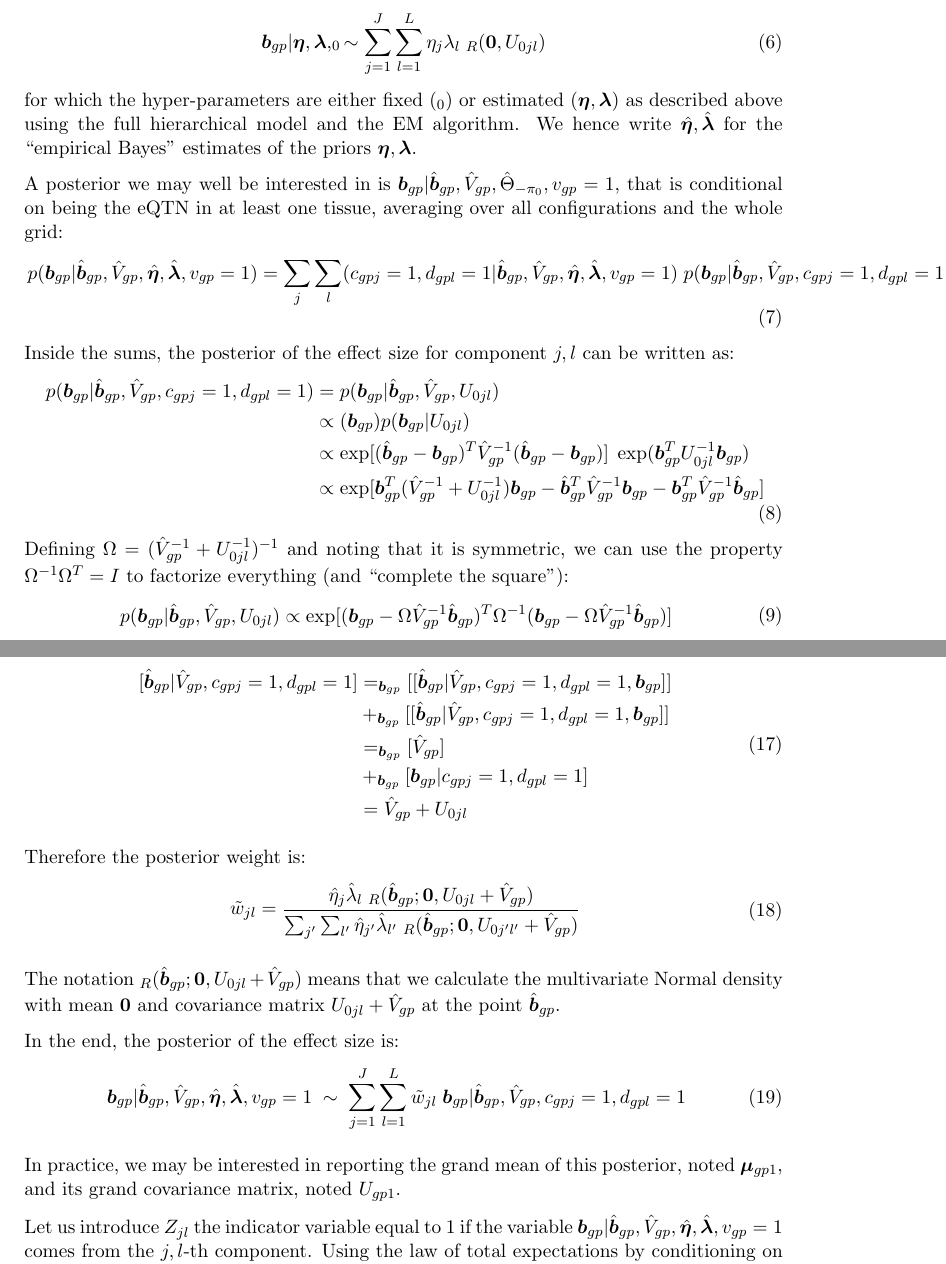
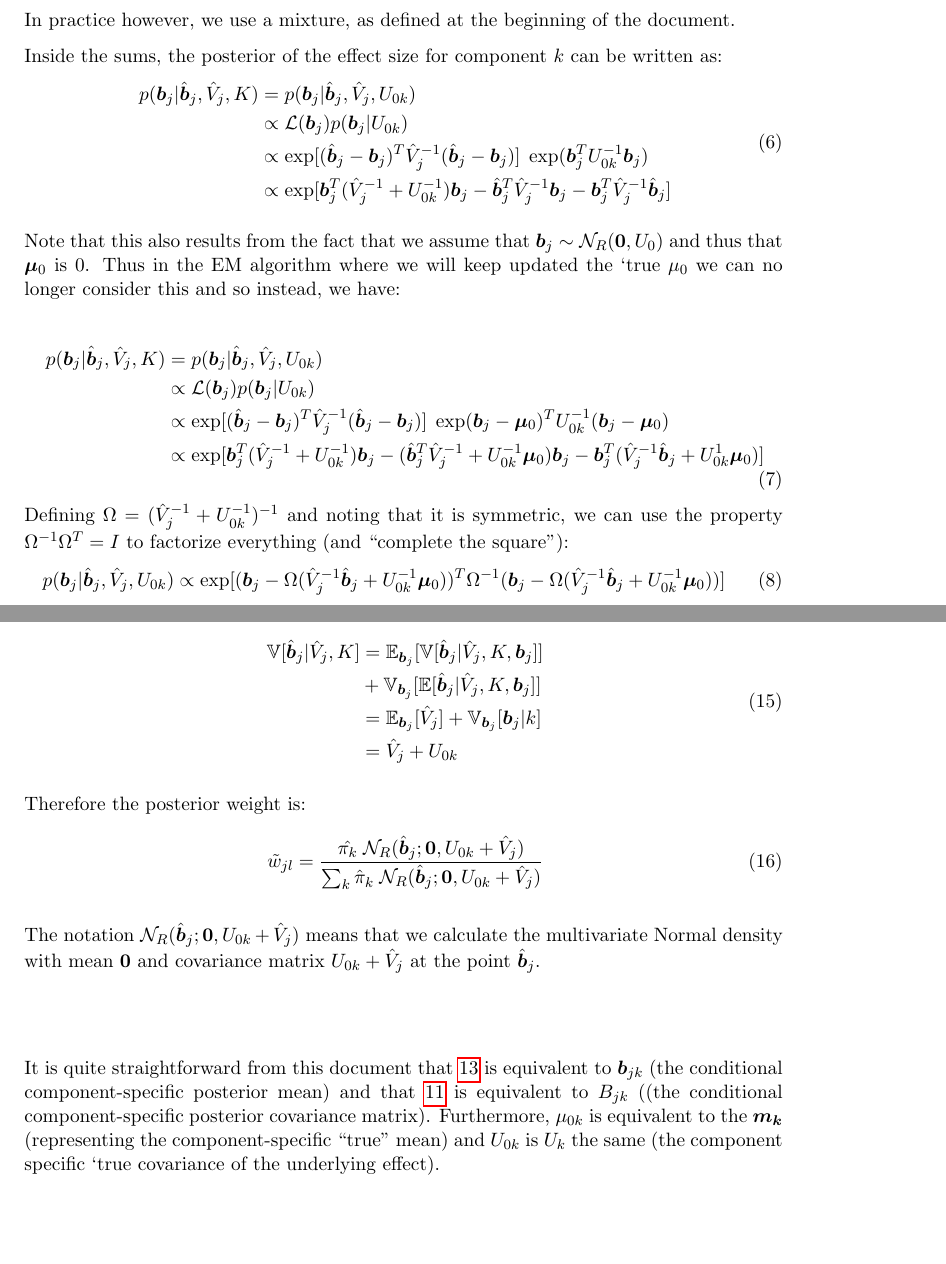
Before and after one commit to stephenslab/mashr-paper, a LaTeX document (Documentation/EMUpdates.tex): two parts of pages 4 and 6 of 7 before the commit and two parts of pages 4 and 6 of 6 after it, joined at a grey line, cut at the place of the change, the shorter picture padded with empty space. The pictures show the PDF file Documentation/EMUpdates.pdf that the author committed with the source.

Commit message:
Updated EM documentation

```diff
--- a/Documentation/EMUpdates.tex
+++ b/Documentation/EMUpdates.tex
@@ -94,5 +102,4 @@ Note that this is slightly different than our expression for the posterior condi
-\left(\boldsymbol\Sigma_0^{-1} + \boldsymbol\Sigma^{-1}\right)^{-1}$, where
-$\mathbf{\hat{b}}$ is the vector of MLEs for a given gene-snp pair).
+Note that this is slightly different than our expression for the posterior conditional mean $\bm{\mu_{1k}}$ above because in the previous model, we assumed that each $\bm{b_{j}} \sim N(0,U_{k})$ (i.e., the prior mean was $\bm{0}$) where here we estimate the underlying mean for each component, $\bm{m_{k}}$ using the EM algorithm and so we need to use the full formula for a multivariate normal with known residual matrix $V_{j}$ (please see section: Posteriors on genotype effect sizes for algebraic derivation).
 
 \subsection{M-Step}
 Now, let $q_{k}$ = $\sum_{j}{q_{j,k}}$. We can write the following Maximization step down.
@@ -112,4 +119,4 @@ U_{k} &= \frac{1}{q_{k}}\sum_{j} {q_{jk}[(\bm{m_{k}}-\bm{b_{jk}})(\bm{m_{j}}-\bm
 
 \subsection{Posteriors on genotype effect sizes}
 
-Also of interest are the posterior probabilities of the genotype effect sizes per gene-SNP pair in each tissue. This section was written with Sarah Urbut.
+By maximum likelihood in each tissue separately, we can easily obtain the estimates of the standardized genotype effect sizes, $\hat{\bm{b}}_{j}$, and their standard errors recorded on the diagonal of an $R \times R$ matrix noted $\hat{V}_{j} = \Var(\hat{\bm{b}}_{j})$.
@@ -121,3 +126,2 @@ If we now view $\hat{\bm{b}}_{gp}$ and $\hat{V}_{gp}$ as \emph{observations} (i.
 \begin{equation}
   \label{new_lik}
-  \hat{\bm{b}}_{gp} | \bm{b}_{gp} \sim \Norm_R(\bm{b}_{gp}, \hat{V}_{gp})
@@ -129,6 +135,6 @@ Let us imagine first that the prior on $\bm{b}_{gp}$ is not a mixture but a sing
 As this prior is conjuguate to the ``likelihood'' above, the posterior simply is (see \href{http://en.wikipedia.org/wiki/Conjugate_prior#Continuous_distributions}{Wikipedia}):
 \[
-\bm{b}_{gp} | \hat{\bm{b}}_{gp} \sim \Norm_R(\bm{\mu}_{gp1}, U_{gp1})
+\bm{b}_{j} | \hat{\bm{b}}_{j} \sim \Norm_R(\bm{\mu}_{j1}, U_{j1})
 \]
 where:
 \begin{itemize}
@@ -139,24 +145,42 @@ where:
 In practice however, we use a mixture, as defined at the beginning of the document.
 
 
-Inside the sums, the posterior of the effect size for component $j,l$ can be written as:
+Inside the sums, the posterior of the effect size for component $k$ can be written as:
 \begin{equation}
   \begin{aligned}
     p(\bm{b}_{j} | \hat{\bm{b}}_{j}, \hat{V}_{j}, K) &= p(\bm{b}_{j} | \hat{\bm{b}}_{j}, \hat{V}_{j}, U_{0k}) \\
     &\propto \Lik(\bm{b}_{j}) p(\bm{b}_{j} | U_{0k}) \\
-    &\propto \exp[(\hat{\bm{b}}_{j} - \bm{b}_{j})^T \hat{V}_{j}^{-1} (\hat{\bm{b}}_{j} - \bm{b}_{j})] \; \exp(\bm{b}_{gp}^T U_{0k}^{-1} \bm{b}_{j}) \\
-    &\propto \exp[\bm{b}_{gp}^T (\hat{V}_{j}^{-1} + U_{0jl}^{-1}) \bm{b}_{gp} - \hat{\bm{b}}_{gp}^T \hat{V}_{gp}^{-1} \bm{b}_{gp} - \bm{b}_{gp}^T \hat{V}_{gp}^{-1} \hat{\bm{b}}_{gp}]
+    &\propto \exp[(\hat{\bm{b}}_{j} - \bm{b}_{j})^T \hat{V}_{j}^{-1} (\hat{\bm{b}}_{j} - \bm{b}_{j})] \; \exp(\bm{b}_{j}^T U_{0k}^{-1} \bm{b}_{j}) \\
+    &\propto \exp[\bm{b}_{j}^T (\hat{V}_{j}^{-1} + U_{0k}^{-1}) \bm{b}_{j} - \hat{\bm{b}}_{j}^T \hat{V}_{j}^{-1} \bm{b}_{j} - \bm{b}_{j}^T \hat{V}_{j}^{-1} \hat{\bm{b}}_{j}]
   \end{aligned}
 \end{equation}
 
-Defining $\Omega = (\hat{V}_{gp}^{-1} + U_{0jl}^{-1})^{-1}$ and noting that it is symmetric, we can use the property $\Omega^{-1} \Omega^T = I$ to factorize everything (and ``complete the square''):
+Note that this also results from the fact that we assume that $\bm{b}_{j} \sim \Norm_R(\bm{0}, U_{0})$
+and thus that $\bm{\mu}_{0}$ is 0. Thus in the EM algorithm where we will keep updated the `true $\mu_{0}$ we can no longer consider this and so instead, we have:
+
+
+
+
 \begin{equation}
   \begin{aligned}
-    p(\bm{b}_{gp} | \hat{\bm{b}}_{gp}, \hat{V}_{gp}, U_{0jl}) &\propto \exp[(\bm{b}_{gp} - \Omega \hat{V}_{gp}^{-1} \hat{\bm{b}}_{gp})^T \Omega^{-1} (\bm{b}_{gp} - \Omega \hat{V}_{gp}^{-1} \hat{\bm{b}}_{gp})]
+    p(\bm{b}_{j} | \hat{\bm{b}}_{j}, \hat{V}_{j}, K) &= p(\bm{b}_{j} | \hat{\bm{b}}_{j}, \hat{V}_{j}, U_{0k}) \\
+    &\propto \Lik(\bm{b}_{j}) p(\bm{b}_{j} | U_{0k}) \\
+    &\propto \exp[(\hat{\bm{b}}_{j} - \bm{b}_{j})^T \hat{V}_{j}^{-1} (\hat{\bm{b}}_{j} - \bm{b}_{j})] \; \exp(\bm{b}_{j}-\bm{\mu}_{0})^T U_{0k}^{-1} (\bm{b}_{j}-\bm{\mu}_{0}) \\
+    &\propto \exp[\bm{b}_{j}^T (\hat{V}_{j}^{-1} + U_{0k}^{-1}) \bm{b}_{j} - ( \hat{\bm{b}}_{j} ^{T} \hat{V}_{j}^{-1} + U_{0k}^{-1}\bm{\mu}_{0}) \bm{b}_{j} - \bm{b}_{j}^T (\hat{V}_{j}^{-1} \hat{\bm{b}}_{j} + U_{0k}^{1}\bm{\mu}_{0})]
   \end{aligned}
 \end{equation}
 
-For some configurations, $U_{0jl}$ may not be positive-definite, and thus not invertible.
+
+
+
+Defining $\Omega = (\hat{V}_{j}^{-1} + U_{0k}^{-1})^{-1}$ and noting that it is symmetric, we can use the property $\Omega^{-1} \Omega^T = I$ to factorize everything (and ``complete the square''):
+\begin{equation}
+  \begin{aligned}
+    p(\bm{b}_{j} | \hat{\bm{b}}_{j}, \hat{V}_{j}, U_{0k}) &\propto \exp[(\bm{b}_{j} - \Omega (\hat{V}_{j}^{-1} \hat{\bm{b}}_{j} + U_{0k}^{-1} \bm{\mu}_{0}))^T \Omega^{-1} (\bm{b}_{j} - \Omega (\hat{V}_{j}^{-1} \hat{\bm{b}}_{j} + U_{0k}^{-1} \bm{\mu}_{0}))]
+  \end{aligned}
+\end{equation}
+
+For some configurations, $U_{0k}$ may not be positive-definite, and thus not invertible.
 We therefore need to avoid writing $\Omega$ as a function of $U^{-1}$ in favor of $U$:
 \begin{equation}
   \label{omega}
@@ -172,20 +196,18 @@ Recognizing the kernel of a Normal distribution, we get:
 \begin{equation}
   \label{post_b_jl}
   \begin{aligned}
-    \bm{b}_{gp} | \hat{\bm{b}}_{gp}, \hat{V}_{gp}, c_{gpj}=1, d_{gpl}=1 \;  &\sim \; \Norm_R(\bm{\mu}_{gp1jl}, U_{gp1jl})
+    \bm{b}_{j} | \hat{\bm{b}}_{j}, \hat{V}_{j}, K \;  &\sim \; \Norm_R(\bm{\mu}_{j1k}, U_{j1k})
   \end{aligned}
 \end{equation}
 where
 \begin{equation}
   \label{post_b_jl_covar}
   \begin{aligned}
-    U_{gp1jl} &= \Omega \\
-    &= U_{0jl} \left( \hat{V}_{gp}^{-1} U_{0jl} + I \right)^{-1}
+    U_{j1k} &= \Omega \\
+    &= U_{0k} \left( \hat{V}_{j}^{-1} U_{0k} + I \right)^{-1}
   \end{aligned}
 \end{equation}
 and
 \begin{equation}
   \label{post_b_jl_mean}
   \begin{aligned}
-    \bm{\mu}_{gp1jl} &= \Omega \hat{V}_{gp}^{-1} \hat{\bm{b}}_{gp} \\
-    &= U_{gp1jl} \hat{V}_{gp}^{-1} \hat{\bm{b}}_{gp} \\
@@ -196,5 +222,3 @@ Furthermore, also inside the sums of \ref{post_b_cond_v_init}, the posterior mix
 \begin{equation}
-  \label{post_w_jl_init}
+  \label{post_b_k_mean_notnull}
   \begin{aligned}
-    \tilde{w}_{jl} &= \Prd(c_{gpj}=1, d_{gpl}=1 | \hat{\bm{b}}_{gp}, \hat{V}_{gp}, \hat{\bm{\eta}}, \hat{\bm{\lambda}}, v_{gp}=1) \\
-    &= \frac{\hat{\eta}_j \hat{\lambda}_l \; p(\hat{\bm{b}}_{gp} | \hat{V}_{gp}, c_{gpj}=1, d_{gpl}=1)}{p(\hat{\bm{b}}_{gp} | \hat{V}_{gp}, \hat{\bm{\eta}}, \hat{\bm{\lambda}}, v_{gp}=1)}
@@ -207,2 +230 @@ We recognize the marginal likelihood, and thus the Bayes factor \ref{bf_gpjl}, l
-\end{equation}
 
@@ -213,16 +235,11 @@ With a small abuse of notation, let us consider below that $\hat{\bm{b}}_{gp}$ i
 \begin{equation}
   \begin{aligned}
-    \Exp[\hat{\bm{b}}_{gp} | \hat{V}_{gp}, c_{gpj}=1, d_{gpl}=1] &= \Exp_{\bm{b}_{gp}}[ \Exp[\hat{\bm{b}}_{gp} | \hat{V}_{gp}, c_{gpj}=1, d_{gpl}=1, \bm{b}_{gp}] ]\\
-    &= \Exp_{\bm{b}_{gp}}[\bm{b}_{gp} | c_{gpj}=1, d_{gpl}=1] \\
+    \Exp[\hat{\bm{b}}_{j} | \hat{V}_{j}, K] &= \Exp_{\bm{b}_{j}}[ \Exp[\hat{\bm{b}}_{j} | \hat{V}_{j}, K, \bm{b}_{j}] ]\\
+    &= \Exp_{\bm{b}_{j}}[\bm{b}_{j} | K] \\
     &= \bm{0}
   \end{aligned}
 \end{equation}
 
-Now using the law of total variance with $\bm{b}_{gp}$ as well as \ref{new_lik} and \ref{prior_b_mixt_grid_config}, we obtain:
+Now using the law of total variance with $\bm{b}_{j}$ as well as \ref{new_lik} and \ref{prior_b_mixt_grid_config}, we obtain:
 \begin{equation}
   \begin{aligned}
-    \Var[\hat{\bm{b}}_{gp} | \hat{V}_{gp}, c_{gpj}=1, d_{gpl}=1] &= \Exp_{\bm{b}_{gp}}[ \Var[\hat{\bm{b}}_{gp} | \hat{V}_{gp}, c_{gpj}=1, d_{gpl}=1, \bm{b}_{gp}] ] \\
-    &+ \Var_{\bm{b}_{gp}}[ \Exp[\hat{\bm{b}}_{gp} | \hat{V}_{gp}, c_{gpj}=1, d_{gpl}=1, \bm{b}_{gp}] ] \\
-    &= \Exp_{\bm{b}_{gp}}[\hat{V}_{gp}] \\
-    &+ \Var_{\bm{b}_{gp}}[\bm{b}_{gp} | c_{gpj}=1, d_{gpl}=1] \\
-    &= \hat{V}_{gp} + U_{0jl}
@@ -229,3 +249,4 @@ Now using the law of total variance with $\bm{b}_{gp}$ as well as \ref{new_lik}
+    &= \hat{V}_{j} + U_{0k}
   \end{aligned}
 \end{equation}
 
@@ -233,44 +254,16 @@ Therefore the posterior weight is:
 \begin{equation}
   \label{post_w_jl}
   \begin{aligned}
-    \tilde{w}_{jl} = \frac{\hat{\eta}_j \hat{\lambda}_l \; \Norm_R(\hat{\bm{b}}_{gp}; \bm{0}, U_{0jl} + \hat{V}_{gp})}{\sum_{j'} \sum_{l'} \hat{\eta}_{j'}\hat{\lambda}_{l'} \; \Norm_R(\hat{\bm{b}}_{gp}; \bm{0}, U_{0j'l'} + \hat{V}_{gp})}
+    \tilde{w}_{jl} = \frac{\hat{\pi_k} \; \Norm_R(\hat{\bm{b}}_{j}; \bm{0}, U_{0k} + \hat{V}_{j})}{\sum_{k} \hat{\pi}_{k} \; \Norm_R(\hat{\bm{b}}_{j}; \bm{0}, U_{0k} + \hat{V}_{j})}
   \end{aligned}
 \end{equation}
 
-The notation $\Norm_R(\hat{\bm{b}}_{gp}; \bm{0}, U_{0jl} + \hat{V}_{gp})$ means that we calculate the multivariate Normal density with mean $\bm{0}$ and covariance matrix $U_{0jl} + \hat{V}_{gp}$ at the point $\hat{\bm{b}}_{gp}$.
+The notation $\Norm_R(\hat{\bm{b}}_{j}; \bm{0}, U_{0k} + \hat{V}_{j})$ means that we calculate the multivariate Normal density with mean $\bm{0}$ and covariance matrix $U_{0k} + \hat{V}_{j}$ at the point $\hat{\bm{b}}_{j}$.
 
-In the end, the posterior of the effect size is:
-\begin{equation}
-  \label{post_b_cond_v}
-  \begin{aligned}
-    \bm{b}_{gp} | \hat{\bm{b}}_{gp}, \hat{V}_{gp}, \hat{\bm{\eta}}, \hat{\bm{\lambda}}, v_{gp}=1 \; &\sim \; \sum_{j=1}^J \sum_{l=1}^L \tilde{w}_{jl} \; \bm{b}_{gp} | \hat{\bm{b}}_{gp}, \hat{V}_{gp}, c_{gpj}=1, d_{gpl}=1
-  \end{aligned}
+
 \end{equation}
 
-In practice, we may be interested in reporting the grand mean of this posterior, noted $\bm{\mu}_{gp1}$, and its grand covariance matrix, noted $U_{gp1}$.
-
-Let us introduce $Z_{jl}$ the indicator variable equal to $1$ if the variable $\bm{b}_{gp} | \hat{\bm{b}}_{gp}, \hat{V}_{gp}, \hat{\bm{\eta}}, \hat{\bm{\lambda}}, v_{gp}=1$ comes from the $j,l$-th component.
-Using the law of total expectations by conditioning on $Z_{jl}$, the grand mean simply is a weighted sum of \ref{post_b_jl_mean}:
-\begin{equation}
-  \label{post_b_cond_v_mean}
-  \begin{aligned}
-    \bm{\mu}_{gp1} &= \Exp[\bm{b}_{gp} | \hat{\bm{b}}_{gp}, \hat{V}_{gp}, \hat{\bm{\eta}}, \hat{\bm{\lambda}}, v_{gp}=1] \\
-    &= \Exp_{Z_{jl}}[ \Exp[\bm{b}_{gp} | \hat{\bm{b}}_{gp}, \hat{V}_{gp}, \hat{\bm{\eta}}, \hat{\bm{\lambda}}, c_{gpj}=1, d_{gpl}=1 ] ] \\
-    &= \Exp_{Z_{jl}}[ \bm{\mu}_{gp1jl} ] \\
-    &= \sum_{j,l} \tilde{w}_{jl} \; \bm{\mu}_{gp1jl}
-  \end{aligned}
-\end{equation}
-
-Similarly, for the grand covariance matrix, we can use the law of total covariances:
-\begin{equation}
-  \label{post_b_j_covar}
-  \begin{aligned}
-    U_{gp1} &= \Cov[ \bm{b}_{gp} | \hat{\bm{b}}_{gp}, \hat{V}_{gp}, \hat{\bm{\eta}}, \hat{\bm{\lambda}}, v_{gp}=1 ] \\
-    &= \Exp_{Z_{jl}}[ \Var[\bm{b}_{gp} | \hat{\bm{b}}_{gp}, \hat{V}_{gp}, \hat{\bm{\eta}}, \hat{\bm{\lambda}}, v_{gp}=1 ] ] - \Var_{Z_{jl}}[ \Exp[\bm{b}_{gp} | \hat{\bm{b}}_{gp}, \hat{V}_{gp}, \hat{\bm{\eta}}, \hat{\bm{\lambda}}, v_{gp}=1 ] ] \\
-    &= \Exp_{Z_{jl}}[ U_{gp1jl} ] + \Var_{Z_{jl}}[ \bm{\mu}_{gp1jl} ] \\
-    &= \sum_{j,l} \tilde{w}_{jl} \; U_{gp1jl} + \sum_{j,l} \tilde{w}_{jl} \; (\bm{\mu}_{gp1jl} - \bm{\mu}_{gp1})(\bm{\mu}_{gp1jl} - \bm{\mu}_{gp1})^T
-  \end{aligned}
-\end{equation}
+It is quite straightforward from this document that \ref{post_b_k_mean_notnull} is equivalent to $\bm{b}_{jk}$ (the conditional component-specific posterior mean) and that   \ref{post_b_jl_covar} is equivalent to $B_{jk}$ ((the conditional component-specific posterior covariance matrix). Furthermore, $\mu_{0k}$ is equivalent to the $\bm{m_{k}}$ (representing the component-specific ``true" mean) and $U_{0k}$ is $U_{k}$ the same (the component specific `true covariance of the underlying effect).
 
 \end{document}
 
```
Also changed, not shown: Documentation/EMUpdates.pdf, Documentation/EMUpdates.tex (44 more changed lines).
